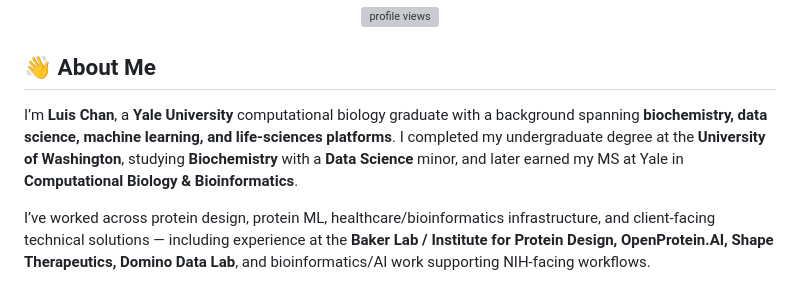
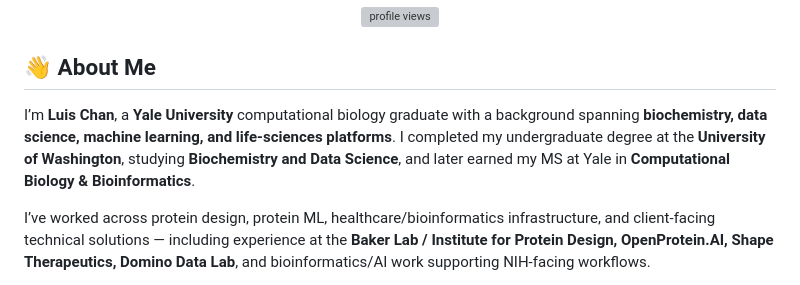
Before and after one commit to ylc22/ylc22, a Markdown page: README.md, the part around the change. Drawn GitHub-style; grey boxes are pictures that could not be loaded.

```diff
--- a/README.md
+++ b/README.md
@@ -12,7 +12,7 @@
 
 ## 👋 About Me
 
-I’m **Luis Chan**, a **Yale University** computational biology graduate with a background spanning **biochemistry, data science, machine learning, and life-sciences platforms**. I completed my undergraduate degree at the **University of Washington**, studying **Biochemistry** with a **Data Science** minor, and later earned my MS at Yale in **Computational Biology & Bioinformatics**.
+I’m **Luis Chan**, a **Yale University** computational biology graduate with a background spanning **biochemistry, data science, machine learning, and life-sciences platforms**. I completed my undergraduate degree at the **University of Washington**, studying **Biochemistry and Data Science**, and later earned my MS at Yale in **Computational Biology & Bioinformatics**.
 
 I’ve worked across protein design, protein ML, healthcare/bioinformatics infrastructure, and client-facing technical solutions — including experience at the **Baker Lab / Institute for Protein Design, OpenProtein.AI, Shape Therapeutics, Domino Data Lab**, and bioinformatics/AI work supporting NIH-facing workflows.
 
```
